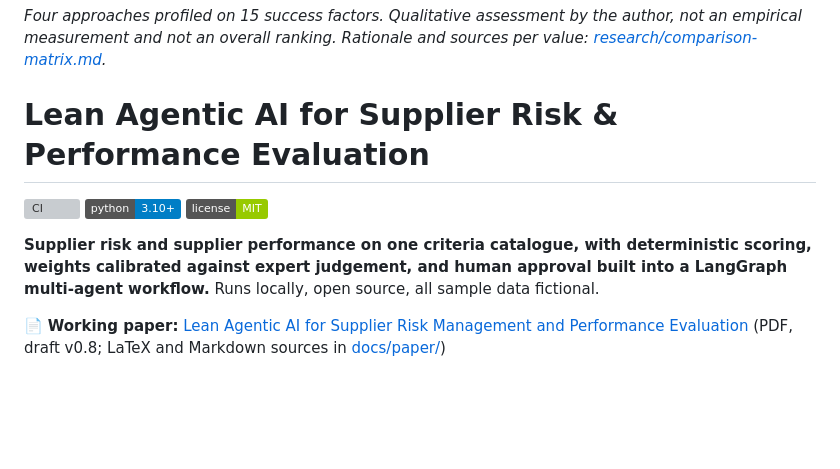
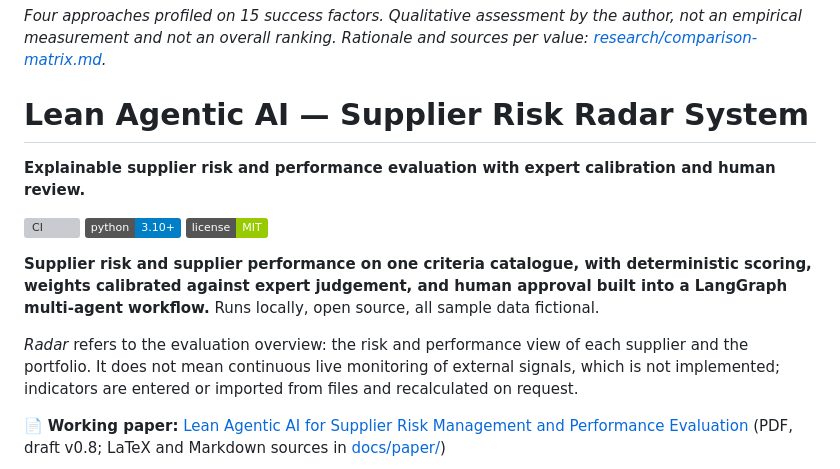
Before and after one commit to CsabaRanks/Lean-Agentic-AI-Supplier-Risk-System, a Markdown page: README.md, the part around the change. Drawn GitHub-style; badges without logos; blank space fills up the shorter version; grey boxes are pictures that could not be loaded.

Commit message:
Rename the visible project title to Supplier Risk Radar System
New README title and subtitle; the chart stays first, repository name and
paper title are unchanged. The introduction clarifies that 'radar' means
the evaluation overview, not continuous live monitoring, which is not
implemented.

Co-Authored-By: Claude Opus 5.5 <noreply@anthropic.com>

```diff
--- a/README.md
+++ b/README.md
@@ -4,7 +4,9 @@
 measurement and not an overall ranking. Rationale and sources per value:
 [research/comparison-matrix.md](research/comparison-matrix.md).*
 
-# Lean Agentic AI for Supplier Risk & Performance Evaluation
+# Lean Agentic AI — Supplier Risk Radar System
+
+**Explainable supplier risk and performance evaluation with expert calibration and human review.**
 
 [![CI](https://github.com/CsabaRanks/lean-agentic-supplier-risk/actions/workflows/ci.yml/badge.svg)](https://github.com/CsabaRanks/lean-agentic-supplier-risk/actions/workflows/ci.yml)
 ![python](https://img.shields.io/badge/python-3.10%2B-blue)
@@ -13,6 +15,10 @@ measurement and not an overall ranking. Rationale and sources per value:
 **Supplier risk and supplier performance on one criteria catalogue, with deterministic scoring,
 weights calibrated against expert judgement, and human approval built into a LangGraph
 multi-agent workflow.** Runs locally, open source, all sample data fictional.
+
+*Radar* refers to the evaluation overview: the risk and performance view of each supplier and the
+portfolio. It does not mean continuous live monitoring of external signals, which is not
+implemented; indicators are entered or imported from files and recalculated on request.
 
 📄 **Working paper:** [Lean Agentic AI for Supplier Risk Management and Performance Evaluation](https://github.com/CsabaRanks/lean-agentic-supplier-risk/blob/main/docs/paper/paper.pdf)
 (PDF, draft v0.8; LaTeX and Markdown sources in [docs/paper/](docs/paper/))
```
